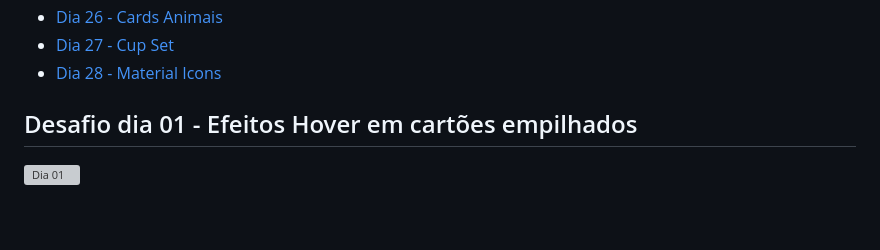
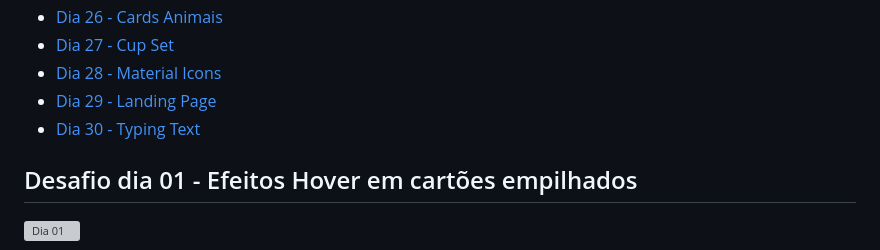
Before and after one commit to JulianePires/30diasDeCSS, a Markdown page: README.MD, the part around the change printed below. Rendered like a GitHub page; blank space fills up the shorter version; grey boxes are pictures that could not be loaded.

```diff
--- a/README.MD
+++ b/README.MD
@@ -54,6 +54,8 @@ Gostou da ideia?
 * [Dia 26 - Cards Animais](#id26)
 * [Dia 27 - Cup Set](#id27)
 * [Dia 28 - Material Icons](#id28)
+* [Dia 29 - Landing Page](#id29)
+* [Dia 30 - Typing Text](#id30)
 
 ##  Desafio dia 01 - Efeitos Hover em cartões empilhados <a name="id01"></a>
 ![Dia 01](./assets/dia1.gif)
```
Also changed, not shown: other parts of README.MD (+18 -0 lines), assets/dia30.gif (added), 3 other files.
